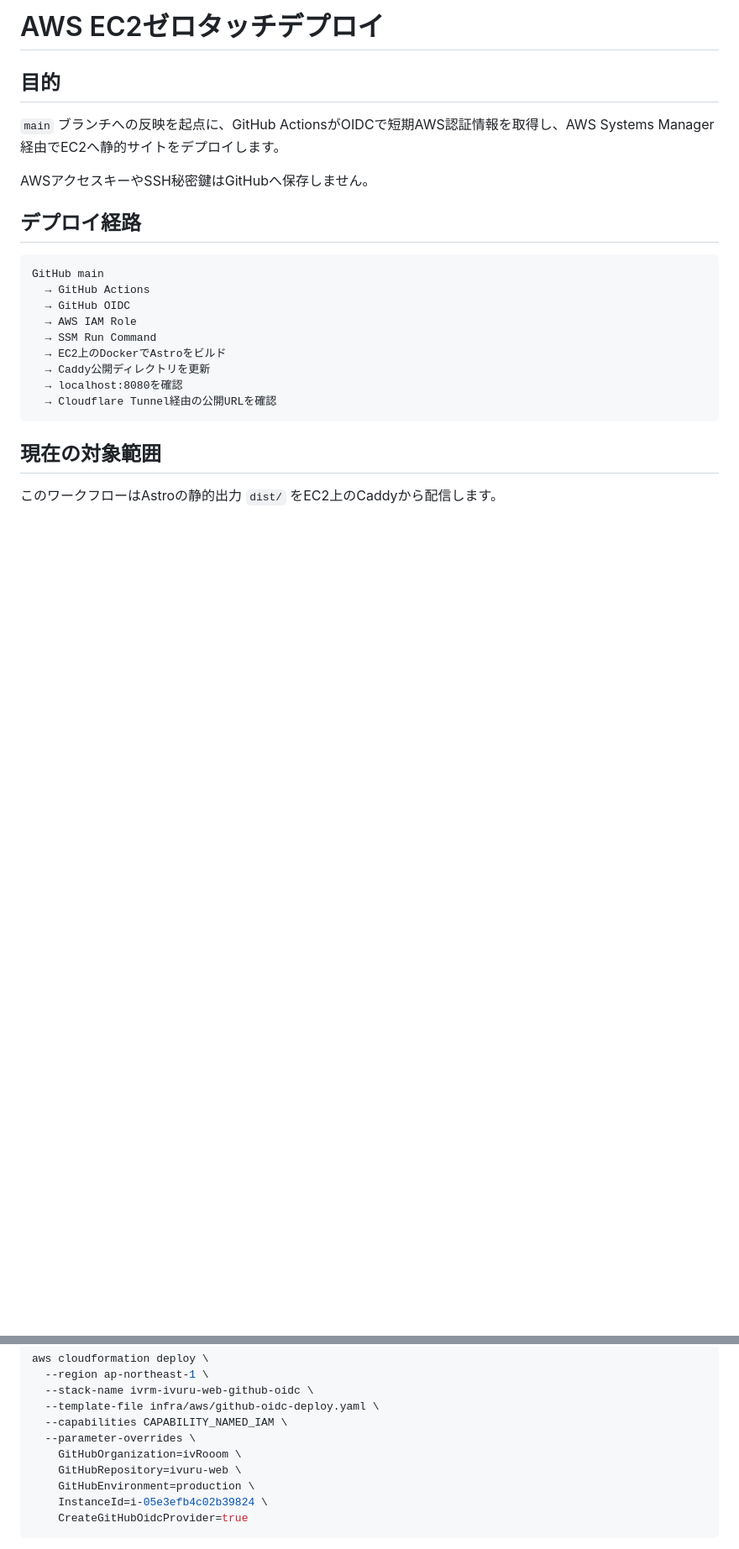
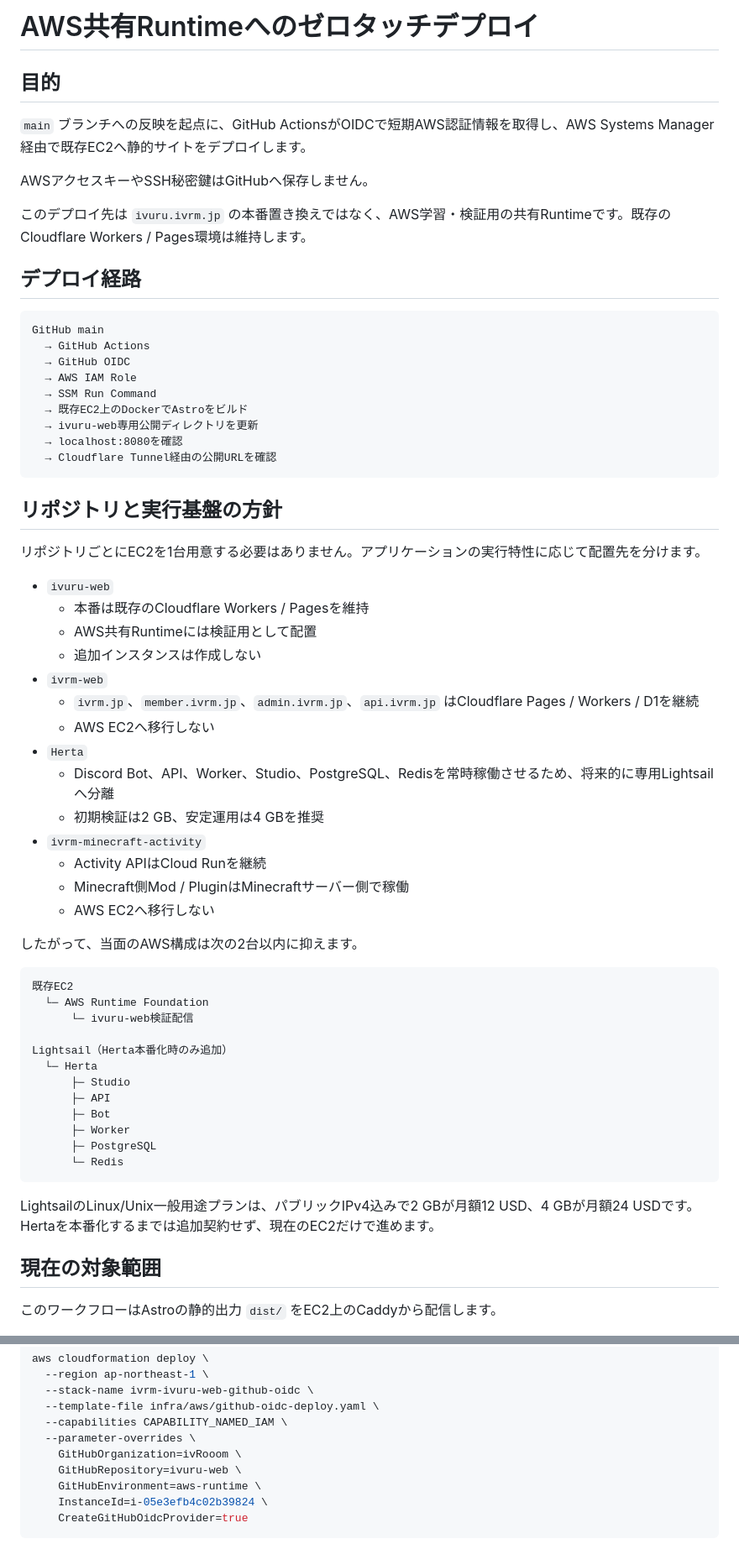
Before and after one commit to ivRooom/ivuru-web, a Markdown page: docs/aws-ec2-deployment.md, 2 parts joined by grey strips. Shown at 84% size. GitHub-like rendering; blank space fills up the shorter version.

Commit message:
AWS共有Runtimeの配置方針と予算設計を整理

````diff
--- a/docs/aws-ec2-deployment.md
+++ b/docs/aws-ec2-deployment.md
@@ -1,10 +1,12 @@
-# AWS EC2ゼロタッチデプロイ
+# AWS共有Runtimeへのゼロタッチデプロイ
 
 ## 目的
 
-`main` ブランチへの反映を起点に、GitHub ActionsがOIDCで短期AWS認証情報を取得し、AWS Systems Manager経由でEC2へ静的サイトをデプロイします。
+`main` ブランチへの反映を起点に、GitHub ActionsがOIDCで短期AWS認証情報を取得し、AWS Systems Manager経由で既存EC2へ静的サイトをデプロイします。
 
 AWSアクセスキーやSSH秘密鍵はGitHubへ保存しません。
+
+このデプロイ先は `ivuru.ivrm.jp` の本番置き換えではなく、AWS学習・検証用の共有Runtimeです。既存のCloudflare Workers / Pages環境は維持します。
 
 ## デプロイ経路
 
@@ -14,11 +16,49 @@ GitHub main
   → GitHub OIDC
   → AWS IAM Role
   → SSM Run Command
-  → EC2上のDockerでAstroをビルド
-  → Caddy公開ディレクトリを更新
+  → 既存EC2上のDockerでAstroをビルド
+  → ivuru-web専用公開ディレクトリを更新
   → localhost:8080を確認
   → Cloudflare Tunnel経由の公開URLを確認
 ```
+
+## リポジトリと実行基盤の方針
+
+リポジトリごとにEC2を1台用意する必要はありません。アプリケーションの実行特性に応じて配置先を分けます。
+
+- `ivuru-web`
+  - 本番は既存のCloudflare Workers / Pagesを維持
+  - AWS共有Runtimeには検証用として配置
+  - 追加インスタンスは作成しない
+- `ivrm-web`
+  - `ivrm.jp`、`member.ivrm.jp`、`admin.ivrm.jp`、`api.ivrm.jp` はCloudflare Pages / Workers / D1を継続
+  - AWS EC2へ移行しない
+- `Herta`
+  - Discord Bot、API、Worker、Studio、PostgreSQL、Redisを常時稼働させるため、将来的に専用Lightsailへ分離
+  - 初期検証は2 GB、安定運用は4 GBを推奨
+- `ivrm-minecraft-activity`
+  - Activity APIはCloud Runを継続
+  - Minecraft側Mod / PluginはMinecraftサーバー側で稼働
+  - AWS EC2へ移行しない
+
+したがって、当面のAWS構成は次の2台以内に抑えます。
+
+```text
+既存EC2
+  └─ AWS Runtime Foundation
+      └─ ivuru-web検証配信
+
+Lightsail（Herta本番化時のみ追加）
+  └─ Herta
+      ├─ Studio
+      ├─ API
+      ├─ Bot
+      ├─ Worker
+      ├─ PostgreSQL
+      └─ Redis
+```
+
+LightsailのLinux/Unix一般用途プランは、パブリックIPv4込みで2 GBが月額12 USD、4 GBが月額24 USDです。Hertaを本番化するまでは追加契約せず、現在のEC2だけで進めます。
 
 ## 現在の対象範囲
 
@@ -39,7 +79,7 @@ aws cloudformation deploy \
   --parameter-overrides \
     GitHubOrganization=ivRooom \
     GitHubRepository=ivuru-web \
-    GitHubEnvironment=production \
+    GitHubEnvironment=aws-runtime \
     InstanceId=i-05e3efb4c02b39824 \
     CreateGitHubOidcProvider=true
 ```
````
Also changed, not shown: other parts of docs/aws-ec2-deployment.md (+9 -13 lines).
